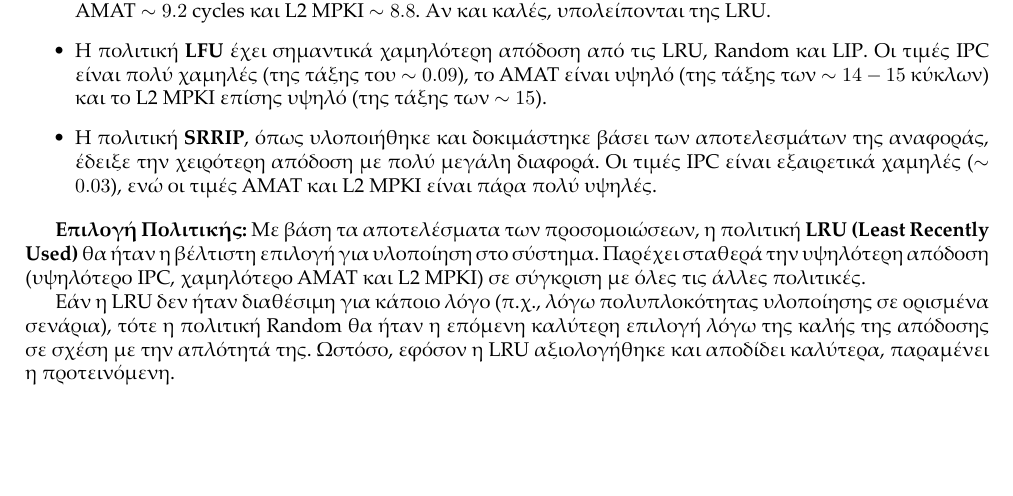
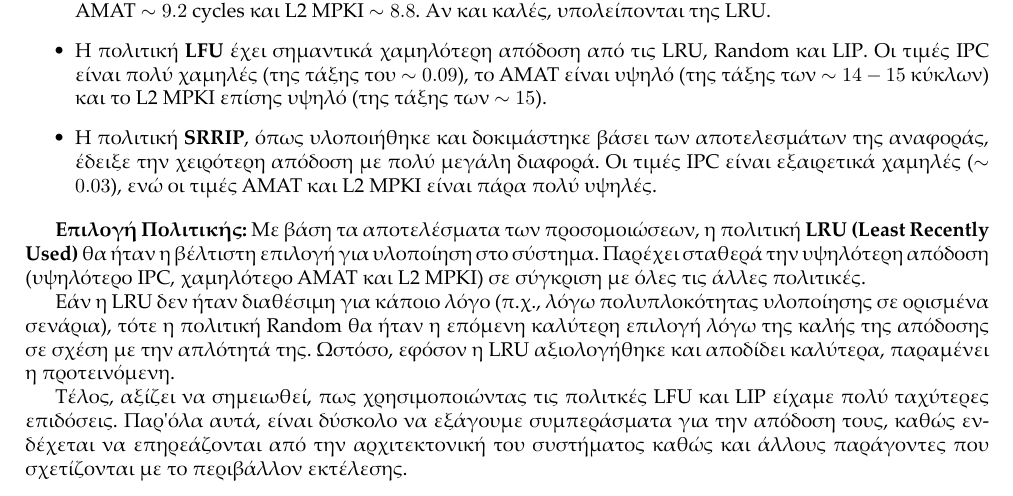
Before and after one commit to ntua-el20199/comp_arch_NTUA, a LaTeX document (memory_hierarchy/report/report.tex): part of page 11 of 11, cut so that both start at the same text, the shorter picture padded with empty space. The pictures show the PDF file memory_hierarchy/report/report.pdf that the author committed with the source.

Commit message:
finish report

```diff
--- a/memory_hierarchy/report/report.tex
+++ b/memory_hierarchy/report/report.tex
@@ -309,4 +309,6 @@ $\mathit{CONFS} = \texttt{"256\_4\_64 256\_4\_128 256\_4\_256 256\_8\_64 256\_8\
 Εάν η LRU δεν ήταν διαθέσιμη για κάποιο λόγο (π.χ., λόγω πολυπλοκότητας υλοποίησης σε ορισμένα σενάρια), τότε η πολιτική Random θα ήταν η επόμενη καλύτερη επιλογή λόγω της καλής της απόδοσης σε σχέση με την απλότητά της.
 Ωστόσο, εφόσον η LRU αξιολογήθηκε και αποδίδει καλύτερα, παραμένει η προτεινόμενη.
 
+Τέλος, αξίζει να σημειωθεί, πως χρησιμοποιώντας τις πολιτκές LFU και LIP είχαμε πολύ ταχύτερες επιδόσεις.
+Παρ'όλα αυτά, είναι δύσκολο να εξάγουμε συμπεράσματα για την απόδοση τους, καθώς ενδέχεται να επηρεάζονται από την αρχιτεκτονική του συστήματος καθώς και άλλους παράγοντες που σχετίζονται με το περιβάλλον εκτέλεσης.
 \end{document}
```
Also changed, not shown: memory_hierarchy/report/report.pdf.
